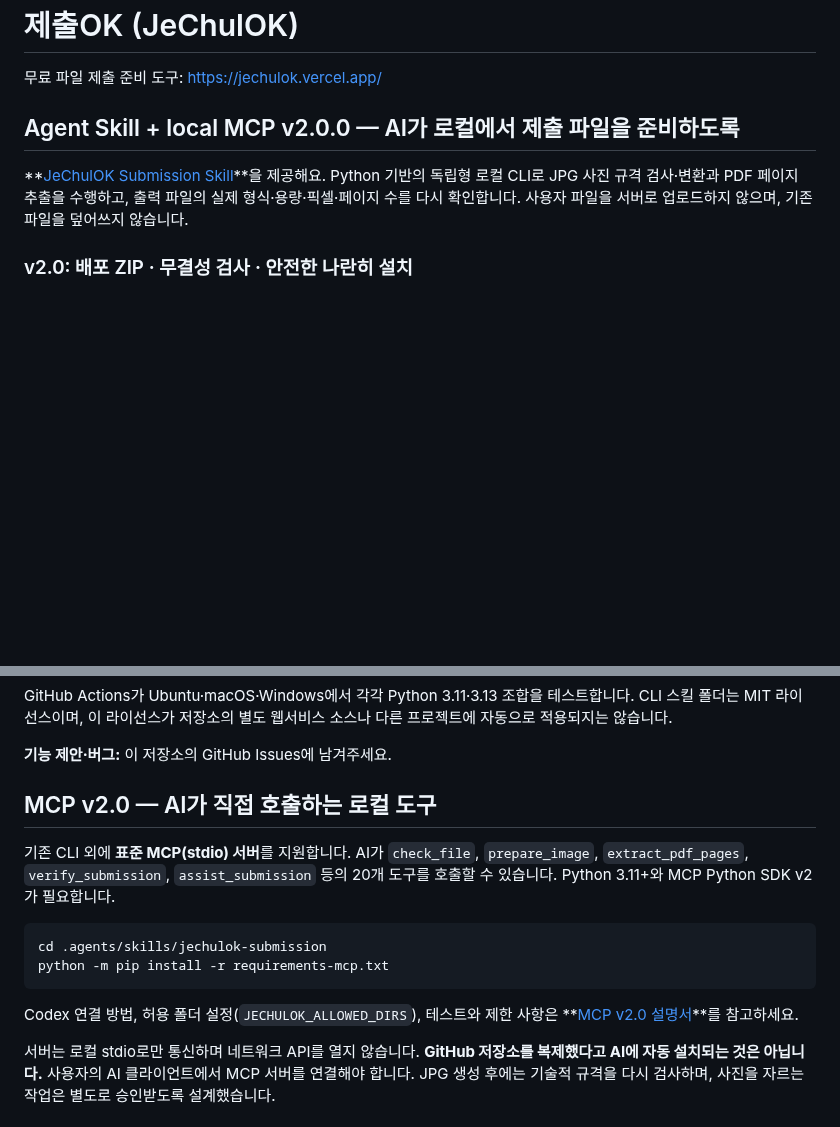
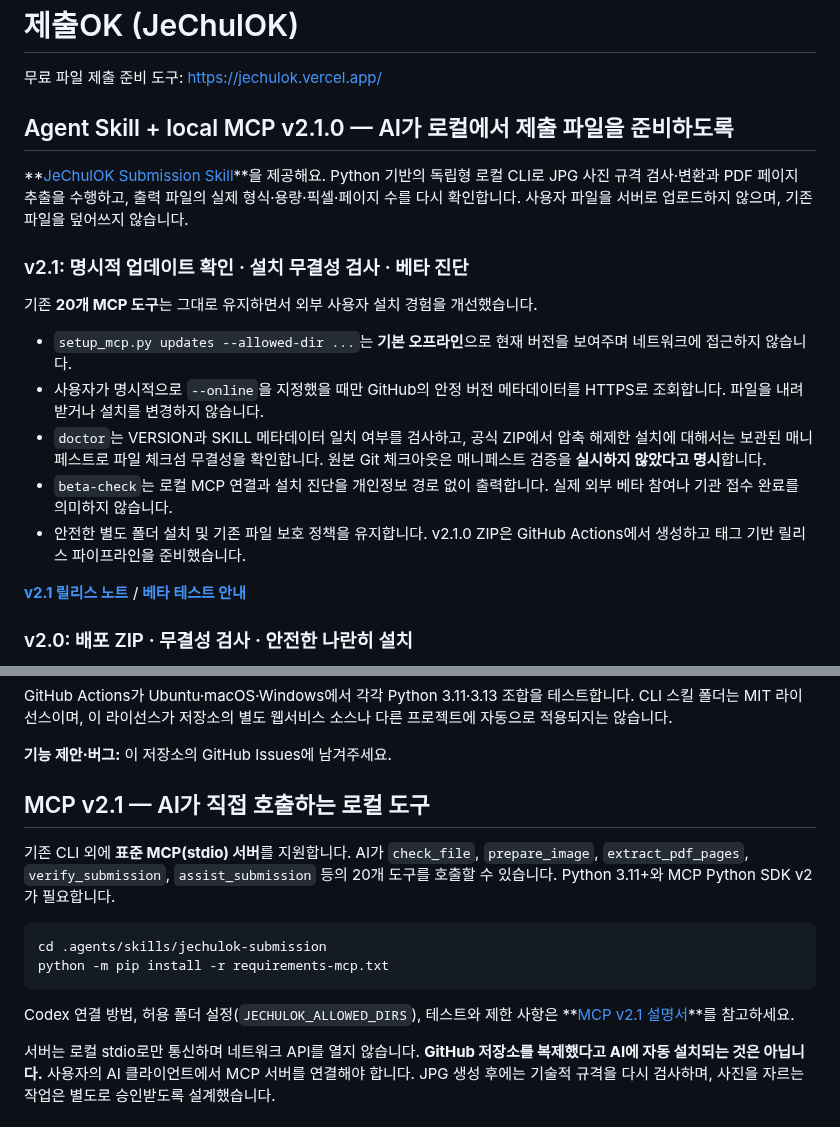
Before and after one commit to parksy1625/jechulok, a Markdown page: README.md, 2 parts joined by grey strips. Drawn GitHub-style; blank space fills up the shorter version.

Commit message:
docs(v2.1): opt-in update lookup, local hash diagnostics and external beta constraints

````diff
--- a/README.md
+++ b/README.md
@@ -2,9 +2,32 @@
 
 무료 파일 제출 준비 도구: https://jechulok.vercel.app/
 
-## Agent Skill + local MCP v2.0.0 — AI가 로컬에서 제출 파일을 준비하도록
+## Agent Skill + local MCP v2.1.0 — AI가 로컬에서 제출 파일을 준비하도록
 
 **[JeChulOK Submission Skill](.agents/skills/jechulok-submission/SKILL.md)**을 제공해요. Python 기반의 독립형 로컬 CLI로 JPG 사진 규격 검사·변환과 PDF 페이지 추출을 수행하고, 출력 파일의 실제 형식·용량·픽셀·페이지 수를 다시 확인합니다. 사용자 파일을 서버로 업로드하지 않으며, 기존 파일을 덮어쓰지 않습니다.
+
+### v2.1: 명시적 업데이트 확인 · 설치 무결성 검사 · 베타 진단
+
+기존 **20개 MCP 도구**는 그대로 유지하면서 외부 사용자 설치 경험을
+개선했습니다.
+
+- `setup_mcp.py updates --allowed-dir ...`는 **기본 오프라인**으로
+  현재 버전을 보여주며 네트워크에 접근하지 않습니다.
+- 사용자가 명시적으로 `--online`을 지정했을 때만 GitHub의
+  안정 버전 메타데이터를 HTTPS로 조회합니다. 파일을 내려받거나
+  설치를 변경하지 않습니다.
+- `doctor`는 VERSION과 SKILL 메타데이터 일치 여부를 검사하고,
+  공식 ZIP에서 압축 해제한 설치에 대해서는 보관된 매니페스트로
+  파일 체크섬 무결성을 확인합니다. 원본 Git 체크아웃은
+  매니페스트 검증을 **실시하지 않았다고 명시**합니다.
+- `beta-check`는 로컬 MCP 연결과 설치 진단을 개인정보 경로 없이
+  출력합니다. 실제 외부 베타 참여나 기관 접수 완료를 의미하지 않습니다.
+- 안전한 별도 폴더 설치 및 기존 파일 보호 정책을 유지합니다.
+  v2.1.0 ZIP은 GitHub Actions에서 생성하고 태그 기반 릴리스
+  파이프라인을 준비했습니다.
+
+**[v2.1 릴리스 노트](.agents/skills/jechulok-submission/RELEASE_NOTES_v21.md)** /
+**[베타 테스트 안내](.agents/skills/jechulok-submission/BETA_GUIDE.md)**
 
 ### v2.0: 배포 ZIP · 무결성 검사 · 안전한 나란히 설치
 
@@ -279,7 +302,7 @@ GitHub Actions가 Ubuntu·macOS·Windows에서 각각 Python 3.11·3.13 조합
 **기능 제안·버그:** 이 저장소의 GitHub Issues에 남겨주세요.
 
 
-## MCP v2.0 — AI가 직접 호출하는 로컬 도구
+## MCP v2.1 — AI가 직접 호출하는 로컬 도구
 
 기존 CLI 외에 **표준 MCP(stdio) 서버**를 지원합니다. AI가 `check_file`,
 `prepare_image`, `extract_pdf_pages`, `verify_submission`, `assist_submission` 등의 20개 도구를
@@ -291,7 +314,7 @@ python -m pip install -r requirements-mcp.txt
 ```
 
 Codex 연결 방법, 허용 폴더 설정(`JECHULOK_ALLOWED_DIRS`), 테스트와 제한 사항은
-**[MCP v2.0 설명서](.agents/skills/jechulok-submission/MCP.md)**를 참고하세요.
+**[MCP v2.1 설명서](.agents/skills/jechulok-submission/MCP.md)**를 참고하세요.
 
 서버는 로컬 stdio로만 통신하며 네트워크 API를 열지 않습니다.
 **GitHub 저장소를 복제했다고 AI에 자동 설치되는 것은 아닙니다.** 사용자의
````
